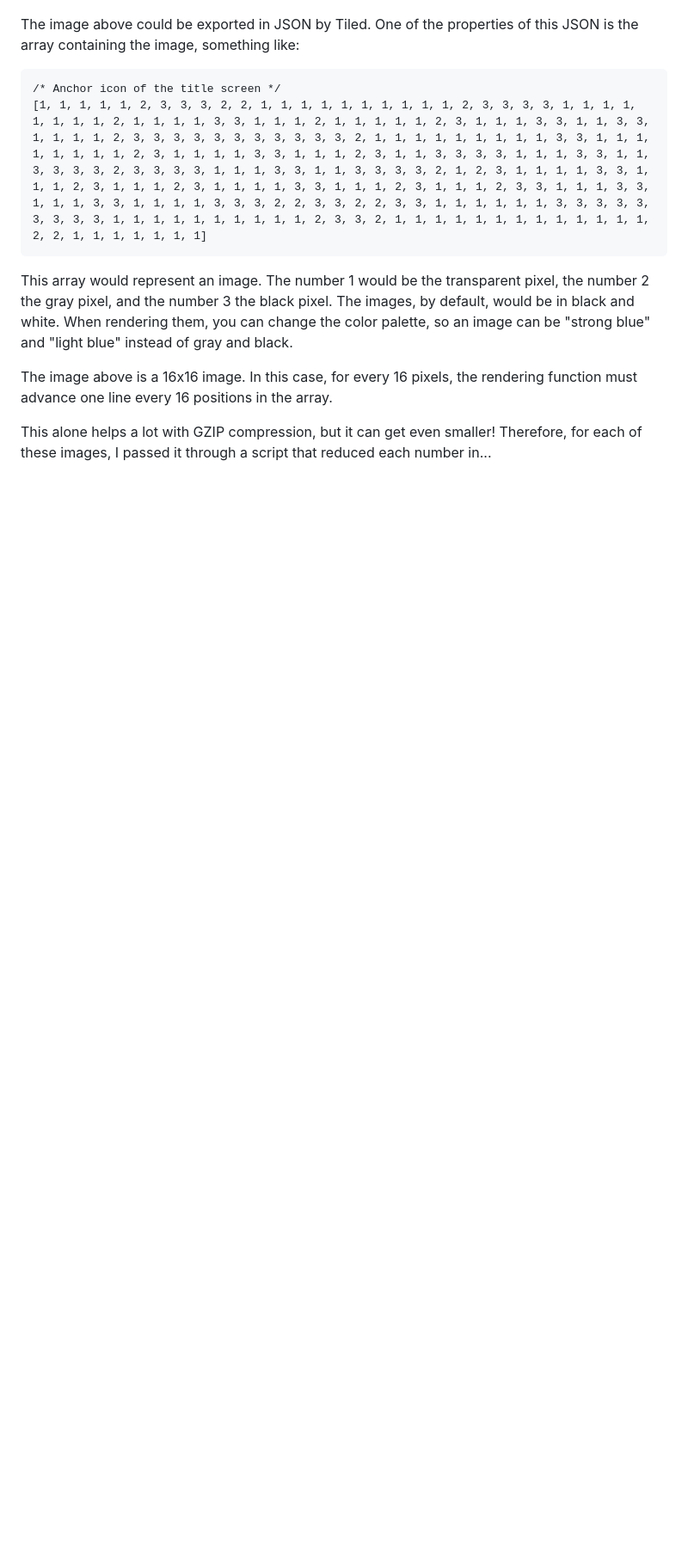
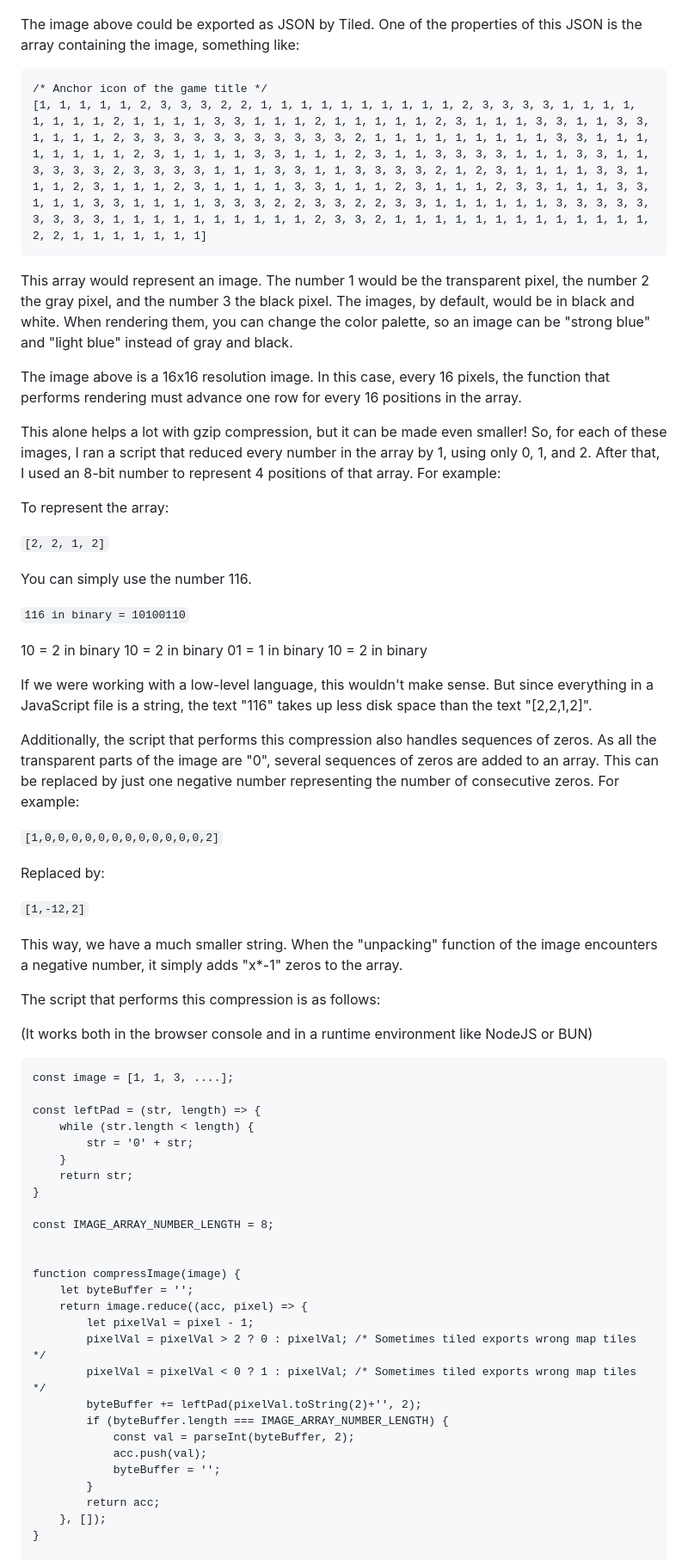
Before and after one commit to misabitencourt/death-sea-xiii, a Markdown page: docs/ARTICLE.md, the part around one of its changes. Shown at 86% size. Rendered like a GitHub page; blank space fills up the shorter version.

Commit message:
english article

````diff
--- a/docs/ARTICLE.md
+++ b/docs/ARTICLE.md
@@ -14,15 +16,74 @@ The approach I chose was to create graphics with animated [matricial images](htt
 
 ![Tiled](https://github.com/misabitencourt/death-sea-xiii/blob/master/docs/image-format.png?raw=true)
 
-The image above could be exported in JSON by Tiled. One of the properties of this JSON is the array containing the image, something like:
+The image above could be exported as JSON by Tiled. One of the properties of this JSON is the array containing the image, something like:
 
 ```
-/* Anchor icon of the title screen */
+/* Anchor icon of the game title */
 [1, 1, 1, 1, 1, 2, 3, 3, 3, 2, 2, 1, 1, 1, 1, 1, 1, 1, 1, 1, 1, 2, 3, 3, 3, 3, 1, 1, 1, 1, 1, 1, 1, 1, 2, 1, 1, 1, 1, 3, 3, 1, 1, 1, 2, 1, 1, 1, 1, 1, 2, 3, 1, 1, 1, 3, 3, 1, 1, 3, 3, 1, 1, 1, 1, 2, 3, 3, 3, 3, 3, 3, 3, 3, 3, 3, 3, 2, 1, 1, 1, 1, 1, 1, 1, 1, 1, 3, 3, 1, 1, 1, 1, 1, 1, 1, 1, 2, 3, 1, 1, 1, 1, 3, 3, 1, 1, 1, 2, 3, 1, 1, 3, 3, 3, 3, 1, 1, 1, 3, 3, 1, 1, 3, 3, 3, 3, 2, 3, 3, 3, 3, 1, 1, 1, 3, 3, 1, 1, 3, 3, 3, 3, 2, 1, 2, 3, 1, 1, 1, 1, 3, 3, 1, 1, 1, 2, 3, 1, 1, 1, 2, 3, 1, 1, 1, 1, 3, 3, 1, 1, 1, 2, 3, 1, 1, 1, 2, 3, 3, 1, 1, 1, 3, 3, 1, 1, 1, 3, 3, 1, 1, 1, 1, 3, 3, 3, 2, 2, 3, 3, 2, 2, 3, 3, 1, 1, 1, 1, 1, 1, 3, 3, 3, 3, 3, 3, 3, 3, 3, 1, 1, 1, 1, 1, 1, 1, 1, 1, 1, 2, 3, 3, 2, 1, 1, 1, 1, 1, 1, 1, 1, 1, 1, 1, 1, 1, 2, 2, 1, 1, 1, 1, 1, 1, 1]
 ```
 
 This array would represent an image. The number 1 would be the transparent pixel, the number 2 the gray pixel, and the number 3 the black pixel. The images, by default, would be in black and white. When rendering them, you can change the color palette, so an image can be "strong blue" and "light blue" instead of gray and black.
 
-The image above is a 16x16 image. In this case, for every 16 pixels, the rendering function must advance one line every 16 positions in the array.
+The image above is a 16x16 resolution image. In this case, every 16 pixels, the function that performs rendering must advance one row for every 16 positions in the array.
 
-This alone helps a lot with GZIP compression, but it can get even smaller! Therefore, for each of these images, I passed it through a script that reduced each number in...
+This alone helps a lot with gzip compression, but it can be made even smaller! So, for each of these images, I ran a script that reduced every number in the array by 1, using only 0, 1, and 2. After that, I used an 8-bit number to represent 4 positions of that array. For example:
+
+To represent the array:
+
+```[2, 2, 1, 2]```
+
+You can simply use the number 116.
+
+```116 in binary = 10100110```
+
+10 = 2 in binary
+10 = 2 in binary
+01 = 1 in binary
+10 = 2 in binary
+
+If we were working with a low-level language, this wouldn't make sense. But since everything in a JavaScript file is a string, the text "116" takes up less disk space than the text "[2,2,1,2]".
+
+Additionally, the script that performs this compression also handles sequences of zeros. As all the transparent parts of the image are "0", several sequences of zeros are added to an array. This can be replaced by just one negative number representing the number of consecutive zeros. For example:
+
+```[1,0,0,0,0,0,0,0,0,0,0,0,0,2]```
+
+Replaced by:
+
+```[1,-12,2]```
+
+This way, we have a much smaller string. When the "unpacking" function of the image encounters a negative number, it simply adds "x*-1" zeros to the array.
+
+The script that performs this compression is as follows:
+
+(It works both in the browser console and in a runtime environment like NodeJS or BUN)
+
+```
+const image = [1, 1, 3, ....];
+
+const leftPad = (str, length) => {
+    while (str.length < length) {
+        str = '0' + str;
+    }
+    return str;
+}
+
+const IMAGE_ARRAY_NUMBER_LENGTH = 8;
+
+
+function compressImage(image) {
+    let byteBuffer = '';
+    return image.reduce((acc, pixel) => {
+        let pixelVal = pixel - 1;
+        pixelVal = pixelVal > 2 ? 0 : pixelVal; /* Sometimes tiled exports wrong map tiles */
+        pixelVal = pixelVal < 0 ? 1 : pixelVal; /* Sometimes tiled exports wrong map tiles */
+        byteBuffer += leftPad(pixelVal.toString(2)+'', 2);
+        if (byteBuffer.length === IMAGE_ARRAY_NUMBER_LENGTH) {
+            const val = parseInt(byteBuffer, 2);
+            acc.push(val);
+            byteBuffer = '';
+        }
+        return acc;
+    }, []);
+}
+
````
Also changed, not shown: other parts of docs/ARTICLE.md (+72 -7 lines).
